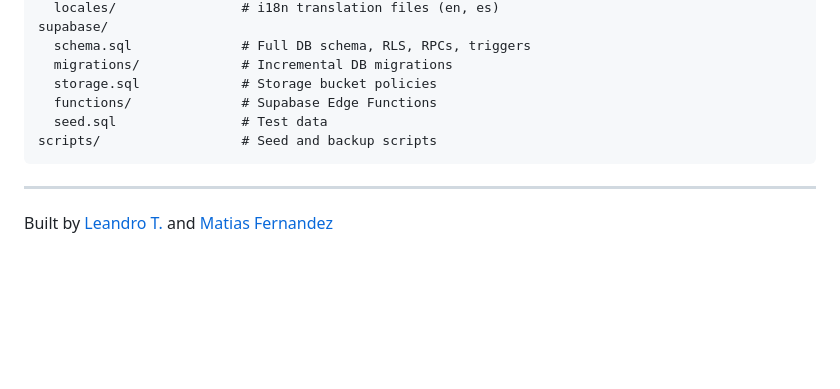
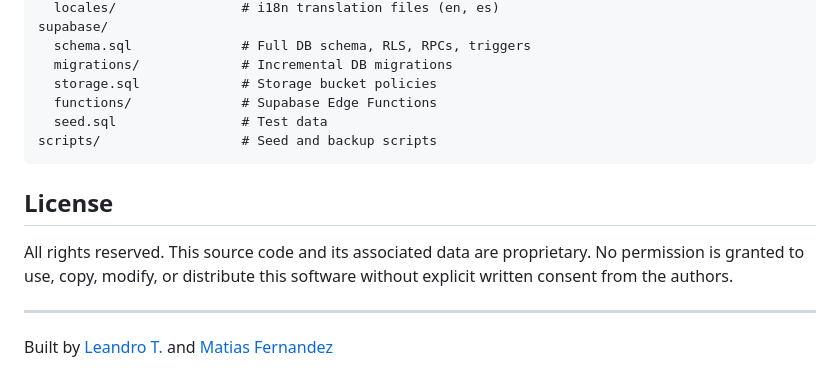
Before and after one commit to LeoCba07/jidou-navi, a Markdown page: README.md, the part around the change. Rendered like a GitHub page; blank space fills up the shorter version.

Commit message:
docs: add proprietary license notice to README

````diff
--- a/README.md
+++ b/README.md
@@ -141,6 +141,10 @@ supabase/
 scripts/                  # Seed and backup scripts
 ```
 
+## License
+
+All rights reserved. This source code and its associated data are proprietary. No permission is granted to use, copy, modify, or distribute this software without explicit written consent from the authors.
+
 ---
 
 Built by [Leandro T.](https://github.com/LeoCba07) and [Matias Fernandez](https://github.com/matiifernandez)
````
